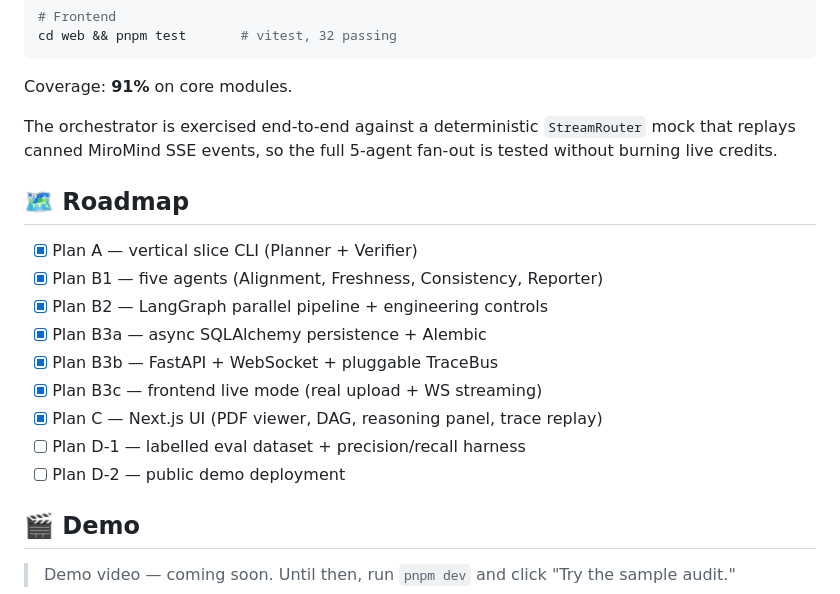
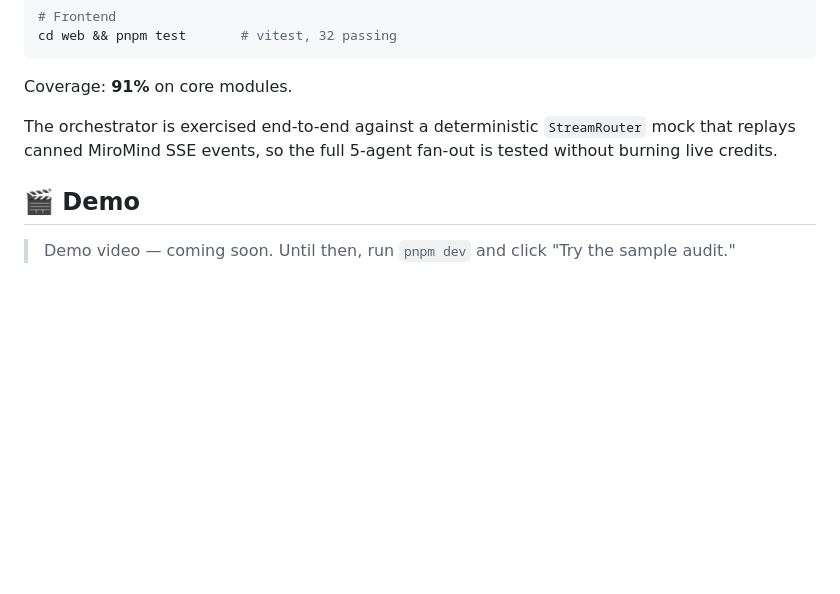
Before and after one commit to Chaoqi31/argus-truth-engine, a Markdown page: README.md, the part around the change. Drawn GitHub-style; blank space fills up the shorter version.

Commit message:
Drop roadmap section from README

```diff
--- a/README.md
+++ b/README.md
@@ -228,18 +228,6 @@ The orchestrator is exercised end-to-end against a deterministic `StreamRouter`
 replays canned MiroMind SSE events, so the full 5-agent fan-out is tested without burning
 live credits.
 
-## 🗺️ Roadmap
-
-- [x] Plan A — vertical slice CLI (Planner + Verifier)
-- [x] Plan B1 — five agents (Alignment, Freshness, Consistency, Reporter)
-- [x] Plan B2 — LangGraph parallel pipeline + engineering controls
-- [x] Plan B3a — async SQLAlchemy persistence + Alembic
-- [x] Plan B3b — FastAPI + WebSocket + pluggable TraceBus
-- [x] Plan B3c — frontend live mode (real upload + WS streaming)
-- [x] Plan C — Next.js UI (PDF viewer, DAG, reasoning panel, trace replay)
-- [ ] Plan D-1 — labelled eval dataset + precision/recall harness
-- [ ] Plan D-2 — public demo deployment
-
 ## 🎬 Demo
 
 > Demo video — coming soon. Until then, run `pnpm dev` and click "Try the sample audit."
```
